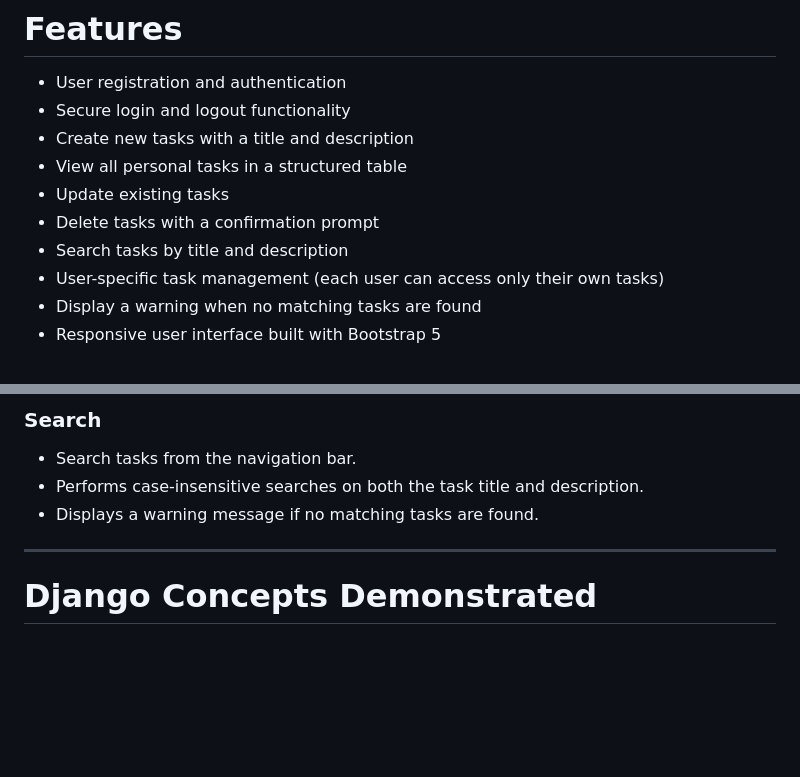
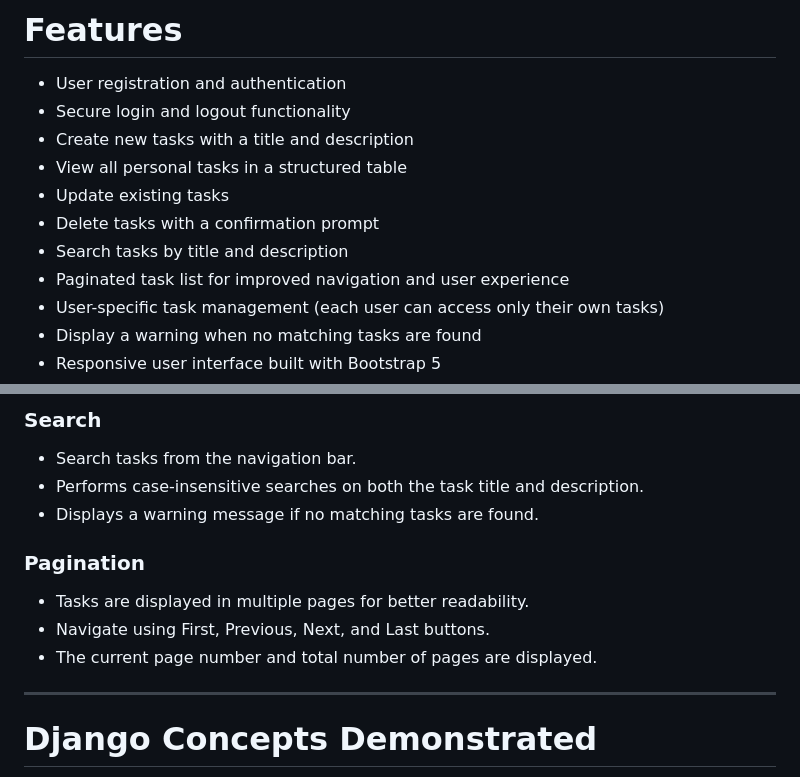
Before and after one commit to Adityagupta-18/django_todo_app, a Markdown page: README.md, 2 parts joined by grey strips. Drawn GitHub-style; blank space fills up the shorter version.

```diff
--- a/README.md
+++ b/README.md
@@ -13,6 +13,7 @@ A web-based Todo List application developed using Django and Bootstrap. The appl
 * Update existing tasks
 * Delete tasks with a confirmation prompt
 * Search tasks by title and description
+* Paginated task list for improved navigation and user experience
 * User-specific task management (each user can access only their own tasks)
 * Display a warning when no matching tasks are found
 * Responsive user interface built with Bootstrap 5
@@ -179,6 +171,11 @@ Displays only the tasks belonging to the currently logged-in user with:
 * Performs case-insensitive searches on both the task title and description.
 * Displays a warning message if no matching tasks are found.
 
+### Pagination
+
+* Tasks are displayed in multiple pages for better readability.
+* Navigate using First, Previous, Next, and Last buttons.
+* The current page number and total number of pages are displayed.
 ---
 
 # Django Concepts Demonstrated
```
Also changed, not shown: other parts of README.md (+44 -52 lines), screenshots/Tasks.png, screenshots/pagination.png (added), 2 other files.
